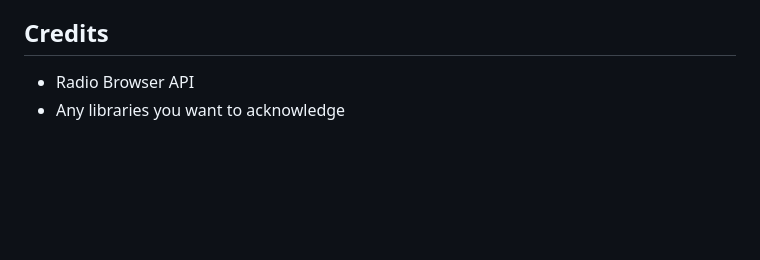
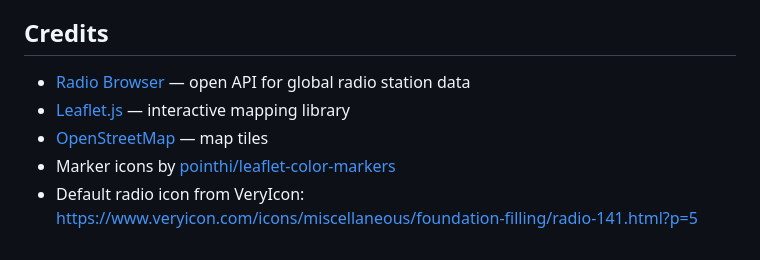
Before and after one commit to ksong45/Radio-Browser-Web, a Markdown page: README.md, the part around the change. Rendered like a GitHub page; blank space fills up the shorter version.

Commit message:
Added credits

```diff
--- a/README.md
+++ b/README.md
@@ -86,5 +86,8 @@ It combines geolocation, map-based visualization, and real-time filtering to mak
 - Expand radio database size
 
 ## Credits
-- Radio Browser API
-- Any libraries you want to acknowledge
+- [Radio Browser](https://www.radio-browser.info/) — open API for global radio station data
+- [Leaflet.js](https://leafletjs.com/) — interactive mapping library
+- [OpenStreetMap](https://www.openstreetmap.org/) — map tiles
+- Marker icons by [pointhi/leaflet-color-markers](https://github.com/pointhi/leaflet-color-markers)
+- Default radio icon from VeryIcon: https://www.veryicon.com/icons/miscellaneous/foundation-filling/radio-141.html?p=5
```
